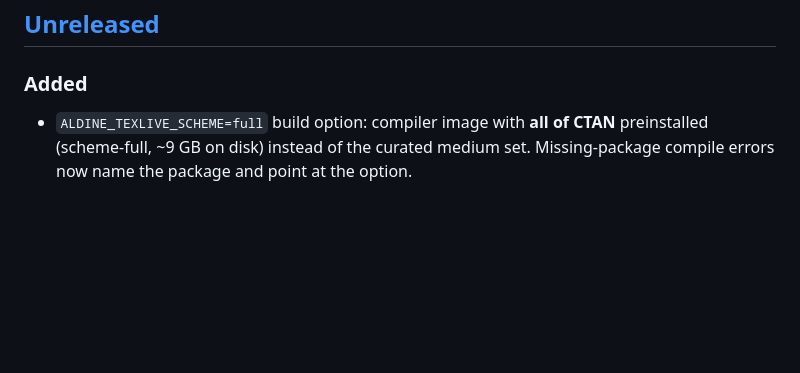
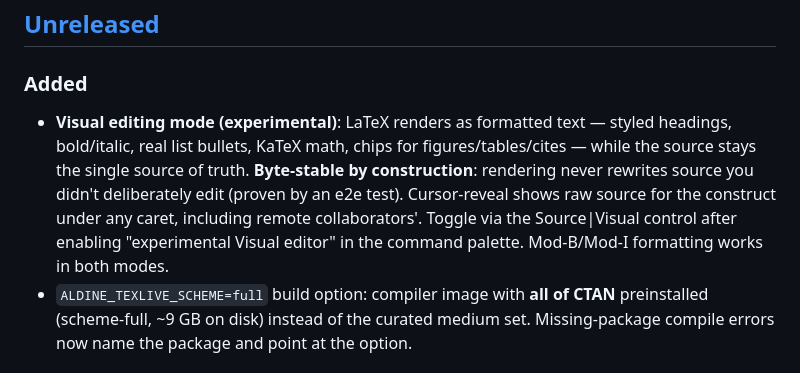
Before and after one commit to s-valent/aldine, a Markdown page: CHANGELOG.md, the part around the change. Drawn GitHub-style; blank space fills up the shorter version.

```diff
--- a/CHANGELOG.md
+++ b/CHANGELOG.md
@@ -7,6 +7,14 @@ All notable changes to Aldine are documented here. The format follows
 ## [Unreleased]
 
 ### Added
+- **Visual editing mode (experimental)**: LaTeX renders as formatted text —
+  styled headings, bold/italic, real list bullets, KaTeX math, chips for
+  figures/tables/cites — while the source stays the single source of truth.
+  **Byte-stable by construction**: rendering never rewrites source you didn't
+  deliberately edit (proven by an e2e test). Cursor-reveal shows raw source
+  for the construct under any caret, including remote collaborators'.
+  Toggle via the Source|Visual control after enabling "experimental Visual
+  editor" in the command palette. Mod-B/Mod-I formatting works in both modes.
 - `ALDINE_TEXLIVE_SCHEME=full` build option: compiler image with **all of
   CTAN** preinstalled (scheme-full, ~9 GB on disk) instead of the curated medium set.
   Missing-package compile errors now name the package and point at the option.
```
Also changed, not shown: README.md (+1 -1 lines).
